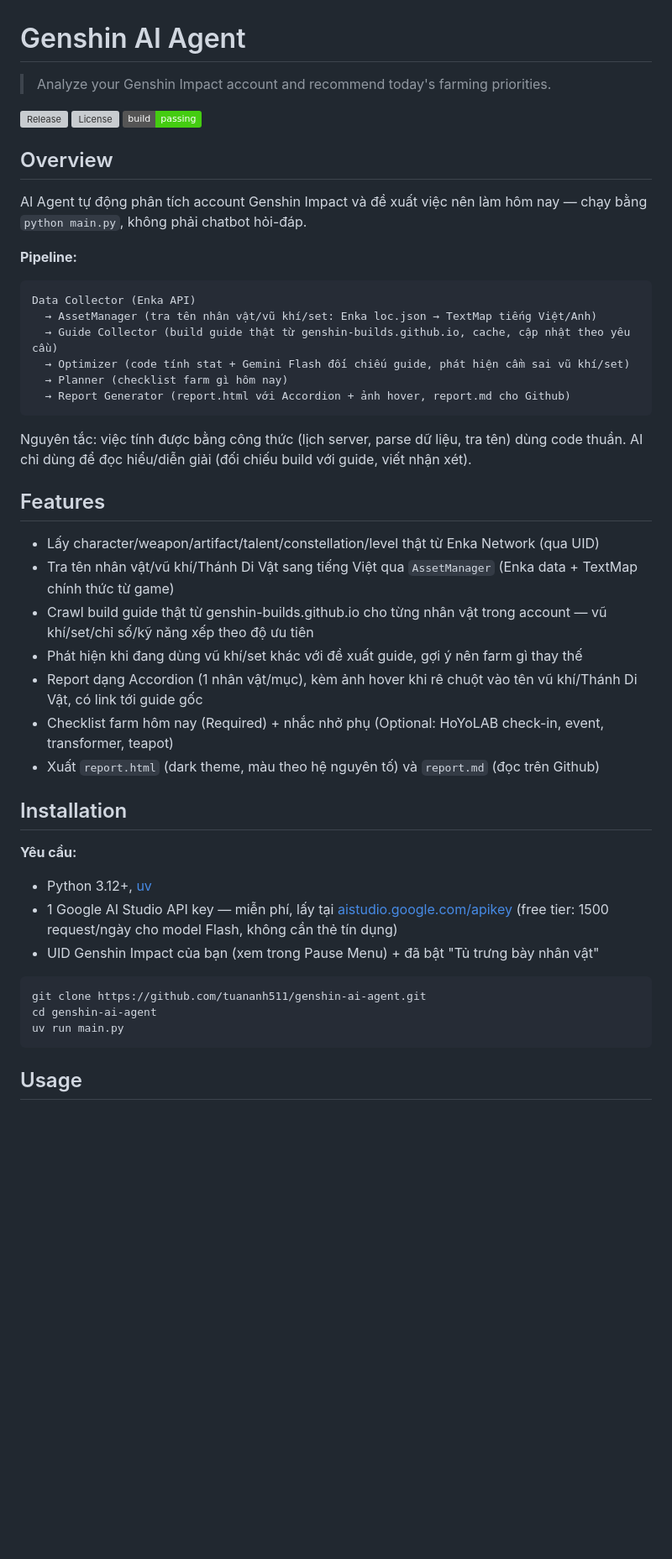
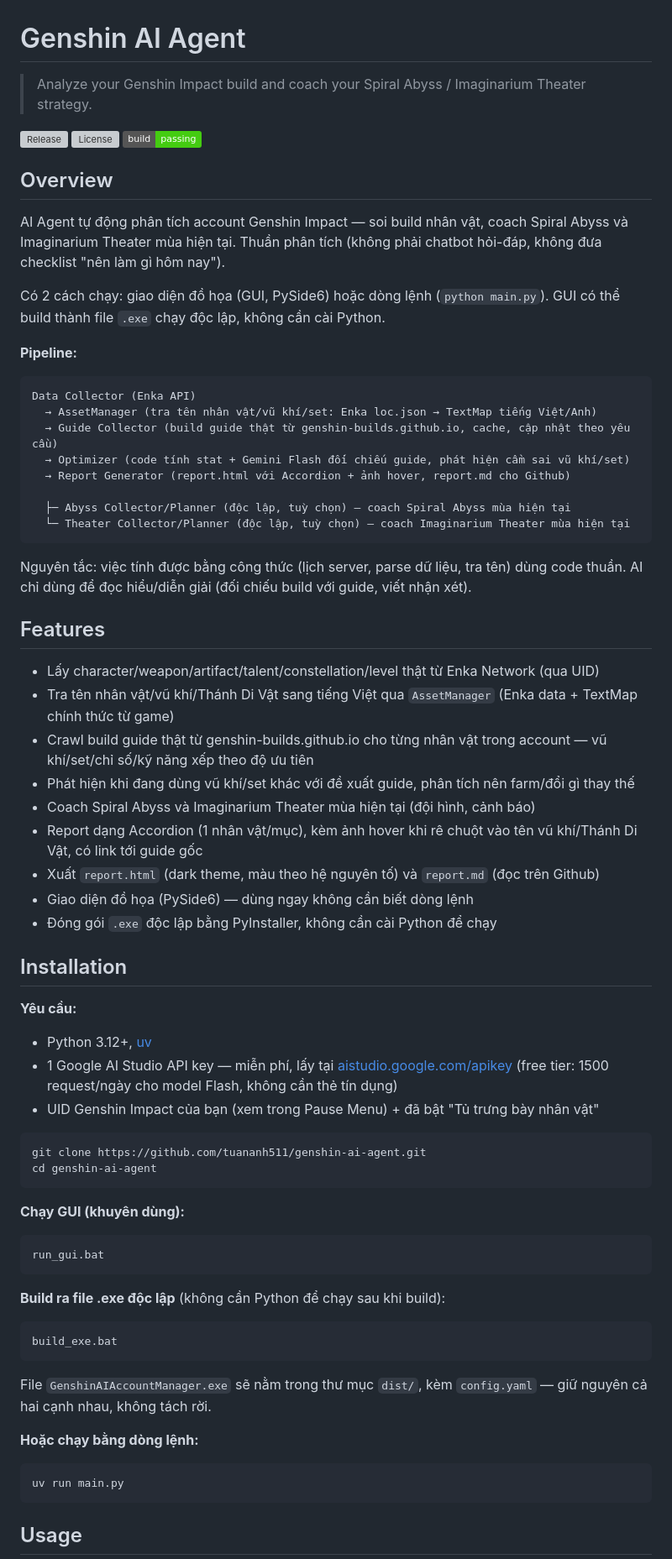
Before and after one commit to tuananh511/genshin-ai-agent, a Markdown page: README.md, the part around one of its changes. Shown at 84% size. Rendered like a GitHub page; badges without logos; blank space fills up the shorter version; grey boxes are pictures that could not be loaded.

Commit message:
Revise README for clarity on features and usage
Updated the README to clarify the AI Agent's capabilities and usage instructions, including GUI and command-line options.

````diff
--- a/README.md
+++ b/README.md
@@ -1,6 +1,6 @@
 # Genshin AI Agent
 
-> Analyze your Genshin Impact account and recommend today's farming priorities.
+> Analyze your Genshin Impact build and coach your Spiral Abyss / Imaginarium Theater strategy.
 
 [![Release](https://img.shields.io/github/v/tag/tuananh511/genshin-ai-agent?label=release)](https://github.com/tuananh511/genshin-ai-agent/tags)
 [![License](https://img.shields.io/github/license/tuananh511/genshin-ai-agent)](https://github.com/tuananh511/genshin-ai-agent/blob/main/LICENSE)
@@ -8,7 +8,9 @@
 
 ## Overview
 
-AI Agent tự động phân tích account Genshin Impact và đề xuất việc nên làm hôm nay — chạy bằng `python main.py`, không phải chatbot hỏi-đáp.
+AI Agent tự động phân tích account Genshin Impact — soi build nhân vật, coach Spiral Abyss và Imaginarium Theater mùa hiện tại. Thuần phân tích (không phải chatbot hỏi-đáp, không đưa checklist "nên làm gì hôm nay").
+
+Có 2 cách chạy: giao diện đồ họa (GUI, PySide6) hoặc dòng lệnh (`python main.py`). GUI có thể build thành file `.exe` chạy độc lập, không cần cài Python.
 
 **Pipeline:**
 
@@ -17,8 +19,10 @@ Data Collector (Enka API)
   → AssetManager (tra tên nhân vật/vũ khí/set: Enka loc.json → TextMap tiếng Việt/Anh)
   → Guide Collector (build guide thật từ genshin-builds.github.io, cache, cập nhật theo yêu cầu)
   → Optimizer (code tính stat + Gemini Flash đối chiếu guide, phát hiện cầm sai vũ khí/set)
-  → Planner (checklist farm gì hôm nay)
   → Report Generator (report.html với Accordion + ảnh hover, report.md cho Github)
+
+  ├─ Abyss Collector/Planner (độc lập, tuỳ chọn) — coach Spiral Abyss mùa hiện tại
+  └─ Theater Collector/Planner (độc lập, tuỳ chọn) — coach Imaginarium Theater mùa hiện tại
 ```
 
 Nguyên tắc: việc tính được bằng công thức (lịch server, parse dữ liệu, tra tên) dùng code thuần. AI chỉ dùng để đọc hiểu/diễn giải (đối chiếu build với guide, viết nhận xét).
@@ -28,10 +32,12 @@ Nguyên tắc: việc tính được bằng công thức (lịch server, parse d
 - Lấy character/weapon/artifact/talent/constellation/level thật từ Enka Network (qua UID)
 - Tra tên nhân vật/vũ khí/Thánh Di Vật sang tiếng Việt qua `AssetManager` (Enka data + TextMap chính thức từ game)
 - Crawl build guide thật từ genshin-builds.github.io cho từng nhân vật trong account — vũ khí/set/chỉ số/kỹ năng xếp theo độ ưu tiên
-- Phát hiện khi đang dùng vũ khí/set khác với đề xuất guide, gợi ý nên farm gì thay thế
+- Phát hiện khi đang dùng vũ khí/set khác với đề xuất guide, phân tích nên farm/đổi gì thay thế
+- Coach Spiral Abyss và Imaginarium Theater mùa hiện tại (đội hình, cảnh báo)
 - Report dạng Accordion (1 nhân vật/mục), kèm ảnh hover khi rê chuột vào tên vũ khí/Thánh Di Vật, có link tới guide gốc
-- Checklist farm hôm nay (Required) + nhắc nhở phụ (Optional: HoYoLAB check-in, event, transformer, teapot)
 - Xuất `report.html` (dark theme, màu theo hệ nguyên tố) và `report.md` (đọc trên Github)
+- Giao diện đồ họa (PySide6) — dùng ngay không cần biết dòng lệnh
+- Đóng gói `.exe` độc lập bằng PyInstaller, không cần cài Python để chạy
 
 ## Installation
 
@@ -44,6 +50,25 @@ Nguyên tắc: việc tính được bằng công thức (lịch server, parse d
 ```bash
 git clone https://github.com/tuananh511/genshin-ai-agent.git
 cd genshin-ai-agent
+```
+
+**Chạy GUI (khuyên dùng):**
+
+```bash
+run_gui.bat
+```
+
+**Build ra file .exe độc lập** (không cần Python để chạy sau khi build):
+
+```bash
+build_exe.bat
+```
+
+File `GenshinAIAccountManager.exe` sẽ nằm trong thư mục `dist/`, kèm `config.yaml` — giữ nguyên cả hai cạnh nhau, không tách rời.
+
+**Hoặc chạy bằng dòng lệnh:**
+
+```bash
 uv run main.py
 ```
 
````
Also changed, not shown: other parts of README.md (+1 -2 lines).
